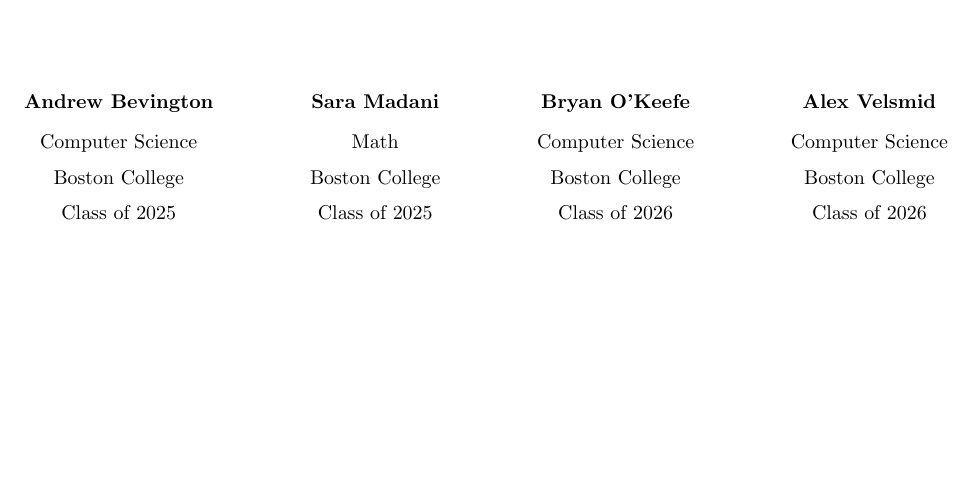
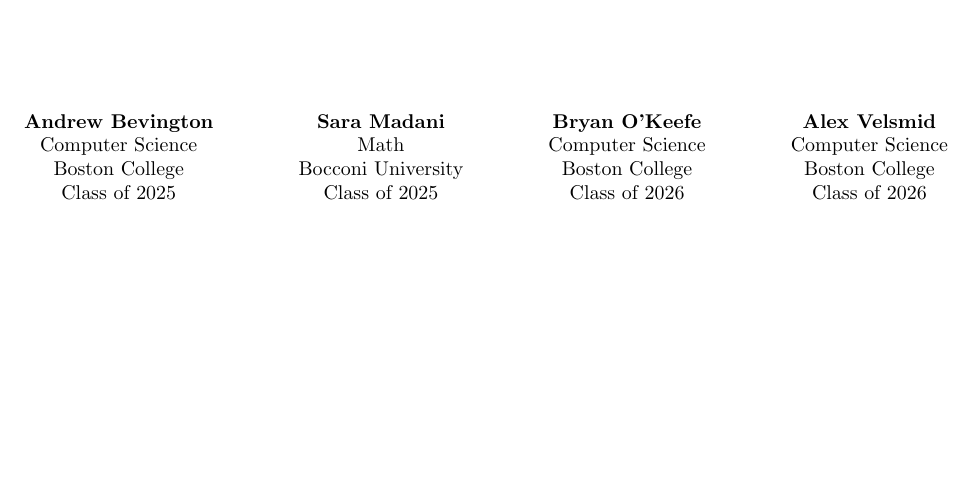
Before and after one commit to Bevingta/code_companion, a LaTeX document (latex/main.tex): part of page 1 of 2, cut so that both start at the same text. Compiled offline with pdfLaTeX.

Commit message:
author formatting changes

```diff
--- a/latex/main.tex
+++ b/latex/main.tex
@@ -23,9 +23,9 @@
 
 % Authors table
 \begin{tabular*}{\textwidth}{@{\extracolsep{\fill}} *{4}{c}}
-    \textbf{Andrew Bevington} & \textbf{Sara Madani} & \textbf{Bryan O'Keefe} & \textbf{Alex Velsmid} \\[0.3cm]
-    Computer Science & Math & Computer Science & Computer Science \\[0.2cm]
-    Boston College & Boston College & Boston College & Boston College \\[0.2cm]
+    \textbf{Andrew Bevington} & \textbf{Sara Madani} & \textbf{Bryan O'Keefe} & \textbf{Alex Velsmid} \\[0.0cm]
+    Computer Science & Math & Computer Science & Computer Science \\[0.0cm]
+    Boston College & Bocconi University & Boston College & Boston College \\[0.0cm]
     Class of 2025 & Class of 2025 & Class of 2026 & Class of 2026 \\
 \end{tabular*}
 
```
Also changed, not shown: latex/main.pdf.
